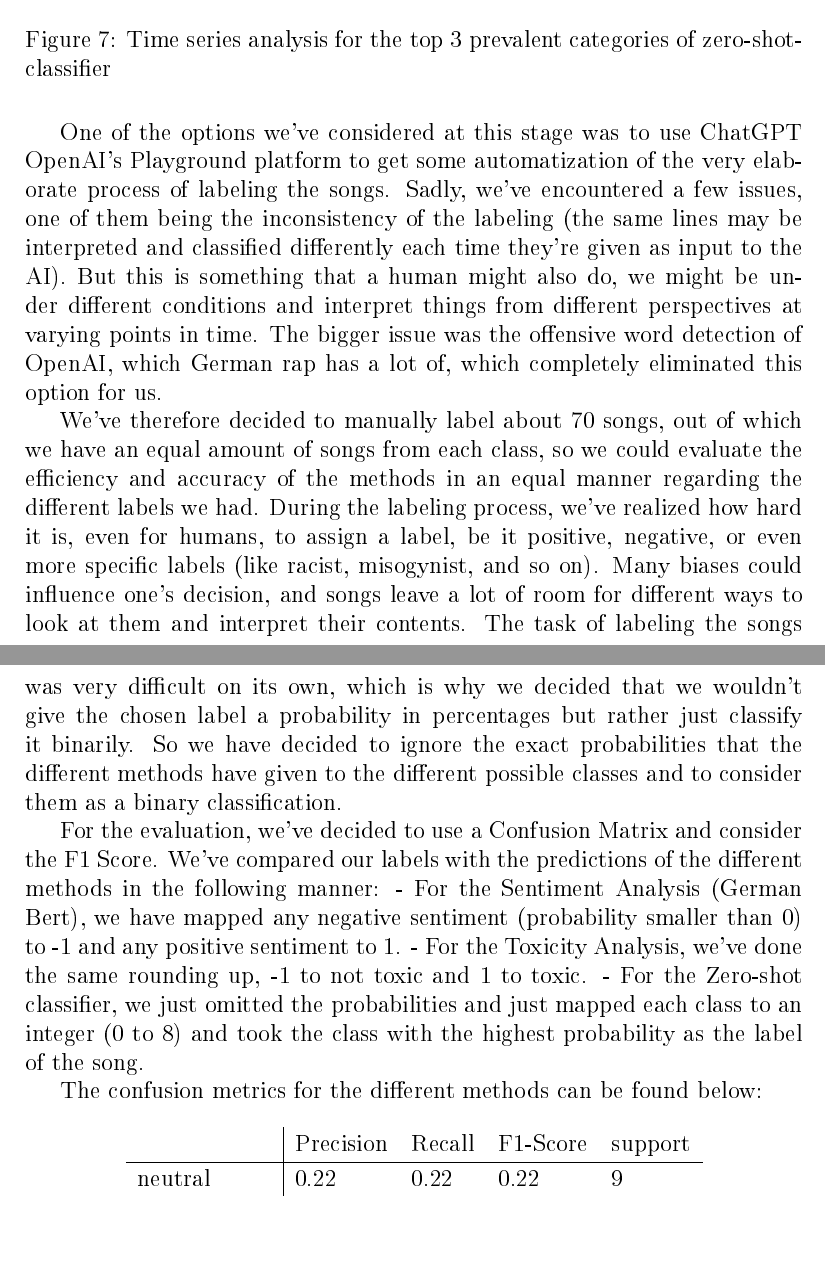
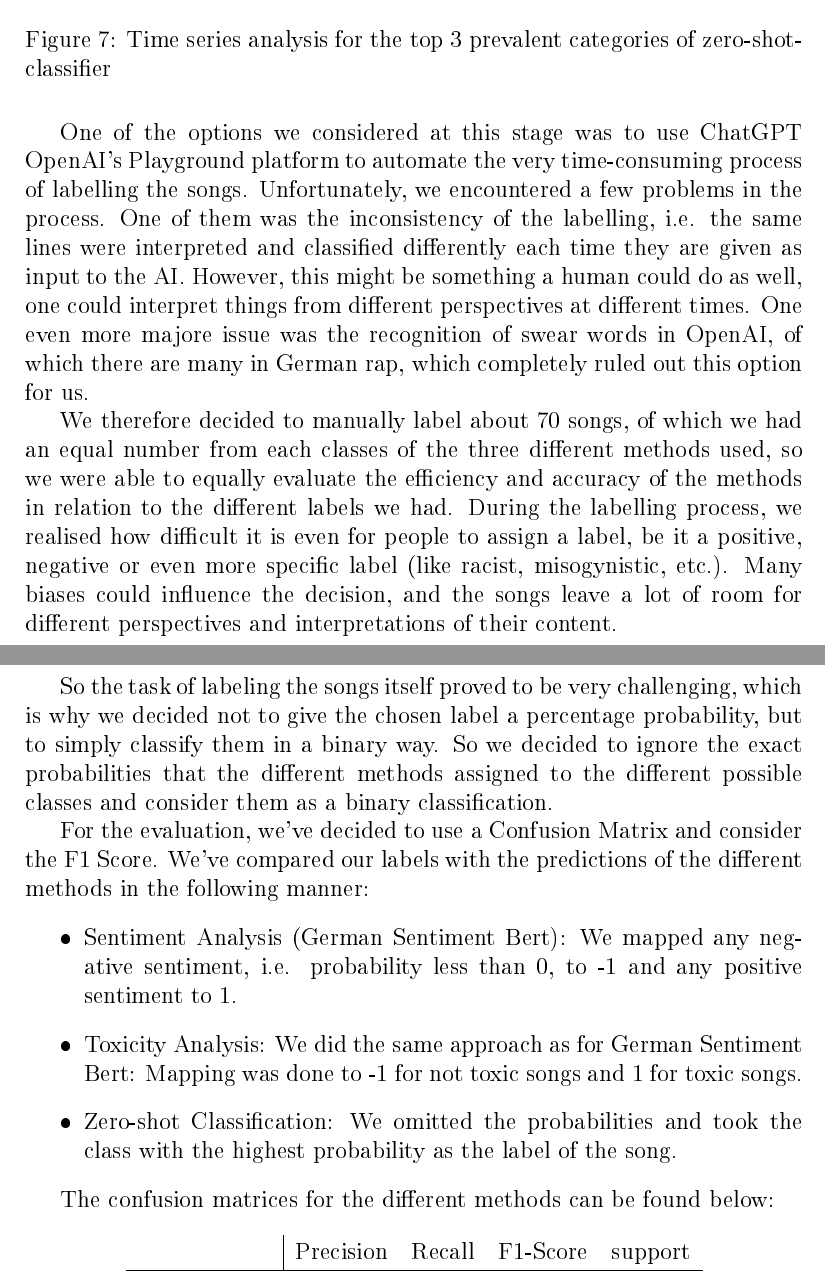
Before and after one commit to gsindlinger/IDSTA-Text-Miners, a LaTeX document (Report/report.tex, which reads Report/sections/04_results.tex): two parts of pages 15 and 16 of 21 before the commit and two parts of pages 15 and 16 of 22 after it, joined at a grey line, cut so that both start at the same text, the shorter picture padded with empty space. The pictures show the PDF file Report/report.pdf that the author committed with the source.

Commit message:
updated results in tex file

```diff
--- a/Report/sections/04_results.tex
+++ b/Report/sections/04_results.tex
@@ -127,15 +127,22 @@ In order to be able to classify the results and assess their quality, we elabora
 
-One of the options we've considered at this stage was to use ChatGPT \ OpenAI's Playground platform to get some automatization of the very elaborate process of labeling the songs. Sadly, we've encountered a few issues, one of them being the inconsistency of the labeling (the same lines may be interpreted and classified differently each time they're given as input to the AI). But this is something that a human might also do, we might be under different conditions and interpret things from different perspectives at varying points in time. The bigger issue was the offensive word detection of OpenAI, which German rap has a lot of, which completely eliminated this option for us.
+One of the options we considered at this stage was to use ChatGPT \ OpenAI's Playground platform to automate the very time-consuming process of labelling the songs. Unfortunately, we encountered a few problems in the process. One of them was the inconsistency of the labelling, i.e. the same lines were interpreted and classified differently each time they are given as input to the AI. However, this might be something a human could do as well, one could interpret things from different perspectives at different times. One even more majore issue was the recognition of swear words in OpenAI, of which there are many in German rap, which completely ruled out this option for us.
 
-We've therefore decided to manually label about 70 songs, out of which we have an equal amount of songs from each class, so we could evaluate the efficiency and accuracy of the methods in an equal manner regarding the different labels we had.
-During the labeling process, we've realized how hard it is, even for humans, to assign a label, be it positive, negative, or even more specific labels (like racist, misogynist, and so on). Many biases could influence one's decision, and songs leave a lot of room for different ways to look at them and interpret their contents. The task of labeling the songs was very difficult on its own, which is why we decided that we wouldn't give the chosen label a probability in percentages but rather just classify it binarily. So we have decided to ignore the exact probabilities that the different methods have given to the different possible classes and to consider them as a binary classification.
+
+We therefore decided to manually label about 70 songs, of which we had an equal number from each classes of the three different methods used, so we were able to equally evaluate the efficiency and accuracy of the methods in relation to the different labels we had. During the labelling process, we realised how difficult it is even for people to assign a label, be it a positive, negative or even more specific label (like racist, misogynistic, etc.). Many biases could influence the decision, and the songs leave a lot of room for different perspectives and interpretations of their content.
+
+So the task of labeling the songs itself proved to be very challenging, which is why we decided not to give the chosen label a percentage probability, but to simply classify them in a binary way. So we decided to ignore the exact probabilities that the different methods assigned to the different possible classes and consider them as a binary classification.
+
 
 For the evaluation, we've decided to use a Confusion Matrix and consider the F1 Score.
 We've compared our labels with the predictions of the different methods in the following manner:
-- For the Sentiment Analysis (German Bert), we have mapped any negative sentiment (probability smaller than 0) to -1 and any positive sentiment to 1.
-- For the Toxicity Analysis, we've done the same rounding up, -1 to not toxic and 1 to toxic.
-- For the Zero-shot classifier, we just omitted the probabilities and just mapped each class to an integer (0 to 8) and took the class with the highest probability as the label of the song.
+\begin{itemize}
+    \item Sentiment Analysis (German Sentiment Bert): We mapped any negative sentiment, i.e. probability less than 0, to -1 and any positive sentiment to 1.
+    \item Toxicity Analysis: We did the same approach as for German Sentiment Bert: Mapping was done to -1 for not toxic songs and 1 for toxic songs.
+    \item Zero-shot Classification: We omitted the probabilities and took the class with the highest probability as the label of the song.
+\end{itemize}
 
-The confusion metrics for the different methods can be found below:
+The confusion matrices for the different methods can be found below:
 
-\begin{table}[h]
+\begin{table}[!htb]
+    \centering
+    \begin{tabular}{l|llll}
@@ -141,0 +155,6 @@ The confusion metrics for the different methods can be found below:
+    \end{tabular}
+    \caption{Confusion matrix for Sentiment Analysis (German Sentiment Bert)}
+    \label{tab:confusion_matrix_sentiment}
+\end{table}
+
+\begin{table}[!htb]
@@ -142,6 +175,6 @@ The confusion metrics for the different methods can be found below:
 \centering
 \begin{tabular}{l|llll}
- & Precision & Recall & F1-Score & support \\ \hline
+ & Precision & Recall & F1-Score & support \\ \hline \hline
 neutral & 0.22 & 0.22 & 0.22 & 9\\
 affectionate & 0.78 & 0.70 & 0.74 & 10 \\
 violent & 0.40 & 0.67 & 0.50 & 0.9\\
@@ -160 +190,0 @@ weighted avg & 0.43 & 0.47 & 0.42 & 68\\
-\label{tab:confusion_matrix}
@@ -179 +193,0 @@ weighted avg & 0.94 & 0.63 & 0.74 & 68\\
-\begin{table}[h]
```
Also changed, not shown: Report/references.bib (+4 -2 lines), Report/report.pdf, Report/sections/04_results.tex (62 more changed lines).
